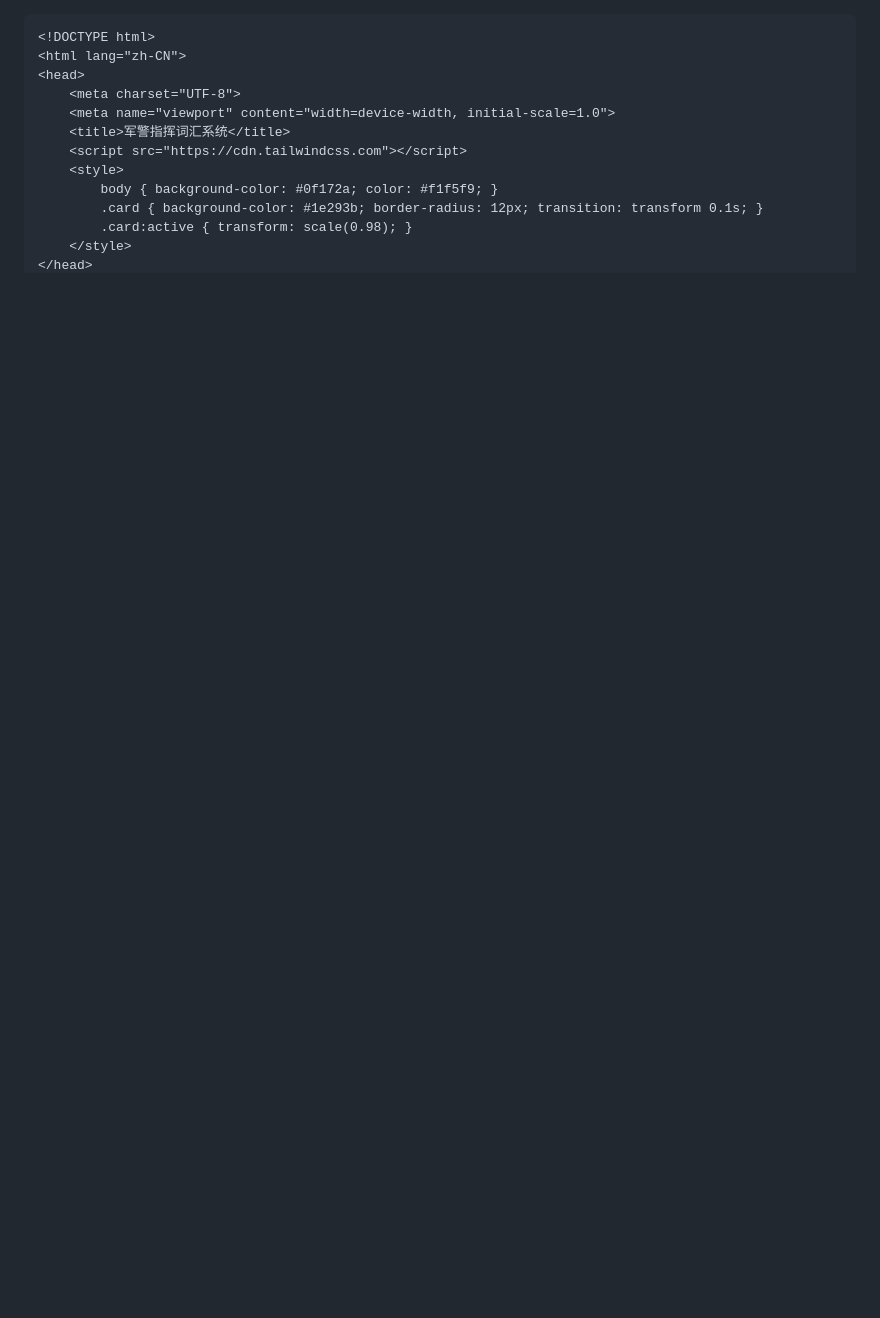
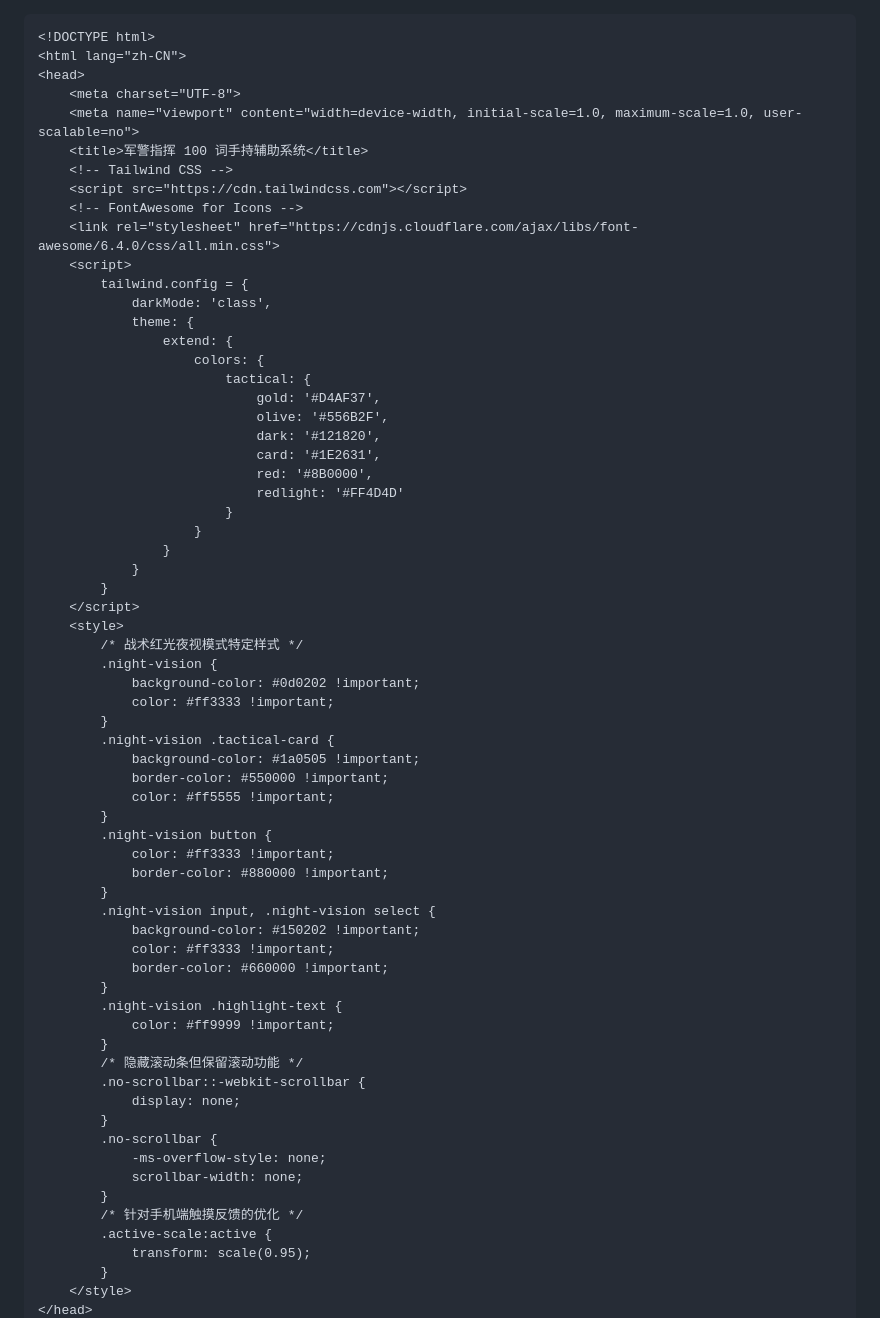
Before and after one commit to huajian001/SKY, a Markdown page: README.md, the part around one of its changes. Rendered like a GitHub page; blank space fills up the shorter version.

```diff
--- a/README.md
+++ b/README.md
@@ -3,12 +3,65 @@
 <html lang="zh-CN">
 <head>
     <meta charset="UTF-8">
-    <meta name="viewport" content="width=device-width, initial-scale=1.0">
-    <title>军警指挥词汇系统</title>
+    <meta name="viewport" content="width=device-width, initial-scale=1.0, maximum-scale=1.0, user-scalable=no">
+    <title>军警指挥 100 词手持辅助系统</title>
+    <!-- Tailwind CSS -->
     <script src="https://cdn.tailwindcss.com"></script>
+    <!-- FontAwesome for Icons -->
+    <link rel="stylesheet" href="https://cdnjs.cloudflare.com/ajax/libs/font-awesome/6.4.0/css/all.min.css">
+    <script>
+        tailwind.config = {
+            darkMode: 'class',
+            theme: {
+                extend: {
+                    colors: {
+                        tactical: {
+                            gold: '#D4AF37',
+                            olive: '#556B2F',
+                            dark: '#121820',
+                            card: '#1E2631',
+                            red: '#8B0000',
+                            redlight: '#FF4D4D'
+                        }
+                    }
+                }
+            }
+        }
+    </script>
     <style>
-        body { background-color: #0f172a; color: #f1f5f9; }
-        .card { background-color: #1e293b; border-radius: 12px; transition: transform 0.1s; }
-        .card:active { transform: scale(0.98); }
+        /* 战术红光夜视模式特定样式 */
+        .night-vision {
+            background-color: #0d0202 !important;
+            color: #ff3333 !important;
+        }
+        .night-vision .tactical-card {
+            background-color: #1a0505 !important;
+            border-color: #550000 !important;
+            color: #ff5555 !important;
+        }
+        .night-vision button {
+            color: #ff3333 !important;
+            border-color: #880000 !important;
+        }
+        .night-vision input, .night-vision select {
+            background-color: #150202 !important;
+            color: #ff3333 !important;
+            border-color: #660000 !important;
+        }
+        .night-vision .highlight-text {
+            color: #ff9999 !important;
+        }
+        /* 隐藏滚动条但保留滚动功能 */
+        .no-scrollbar::-webkit-scrollbar {
+            display: none;
+        }
+        .no-scrollbar {
+            -ms-overflow-style: none;
+            scrollbar-width: none;
+        }
+        /* 针对手机端触摸反馈的优化 */
+        .active-scale:active {
+            transform: scale(0.95);
+        }
     </style>
 </head>
```
Also changed, not shown: other parts of README.md (+40 -65 lines).
